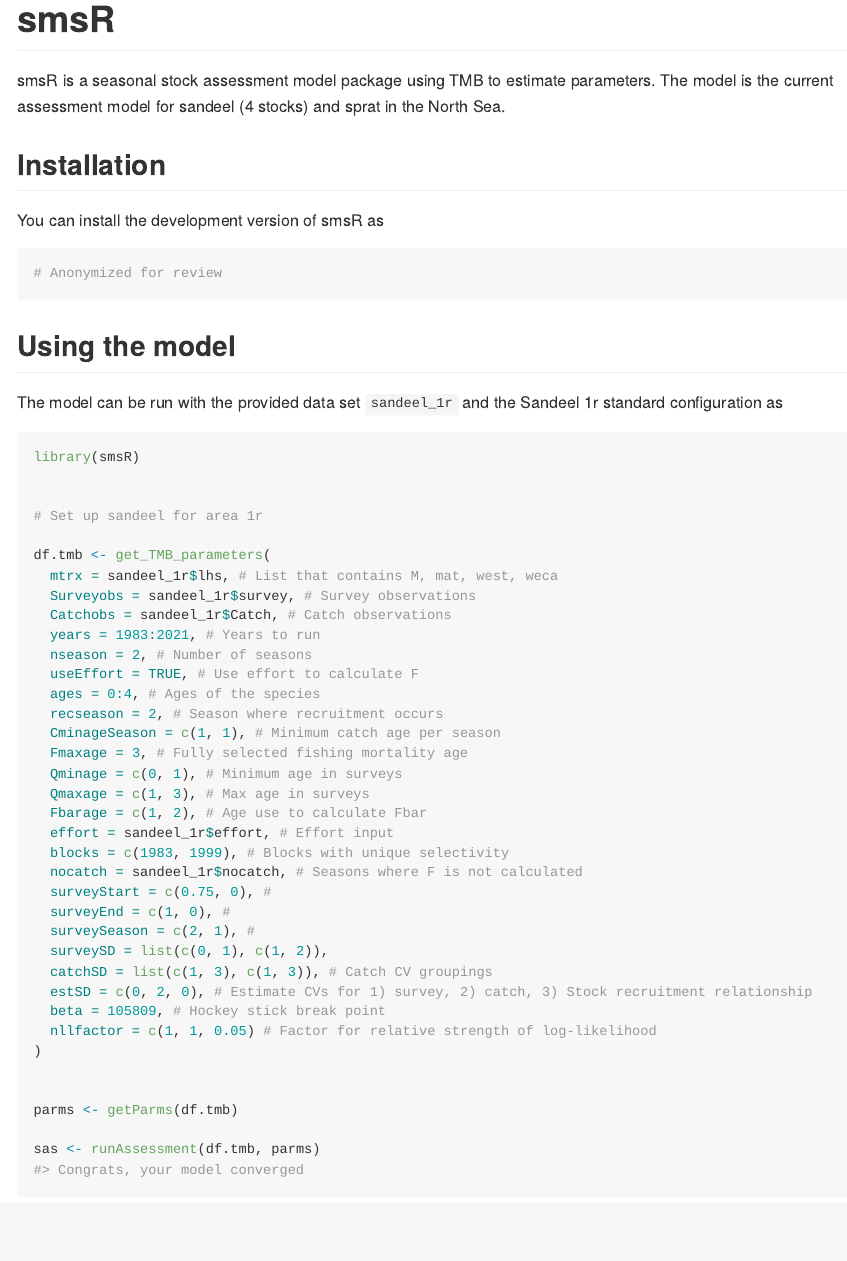
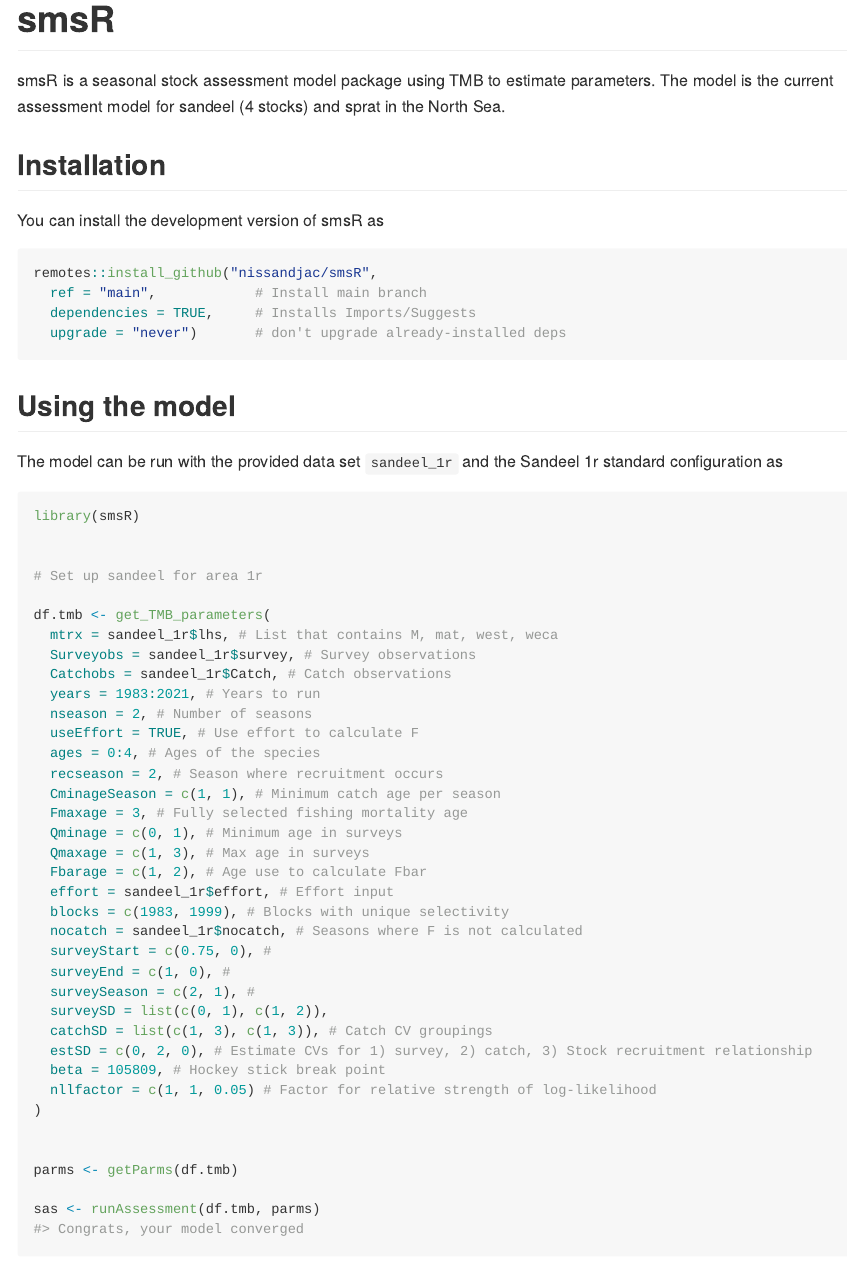
Before and after one commit to nissandjac/smsR, an R Markdown document (README.Rmd): the page in a window 1100 px wide, from its top. The pictures show the output file README.md that the author committed with the source, drawn offline in the style of GitHub.

Commit message:
fixed readme

````diff
--- a/README.Rmd
+++ b/README.Rmd
@@ -25,7 +25,10 @@ smsR is a seasonal stock assessment model package using TMB to estimate paramete
 You can install the development version of smsR as
 
 ``` {r, eval= FALSE}
-# Anonymized for review
+remotes::install_github("nissandjac/smsR",
+  ref = "main",            # Install main branch
+  dependencies = TRUE,     # Installs Imports/Suggests
+  upgrade = "never")       # don't upgrade already-installed deps
 ```
 
 ## Using the model
````
Also changed, not shown: README.md, 2 other files.
